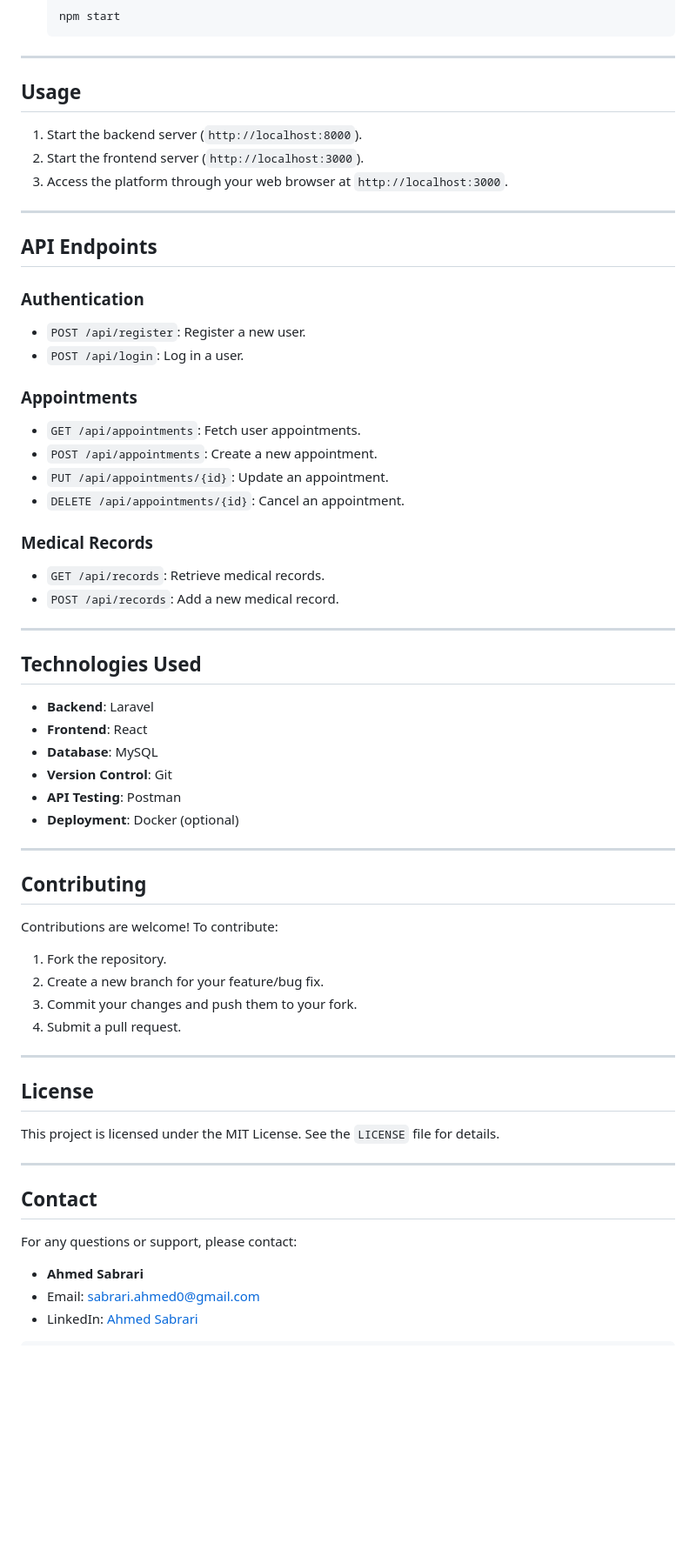
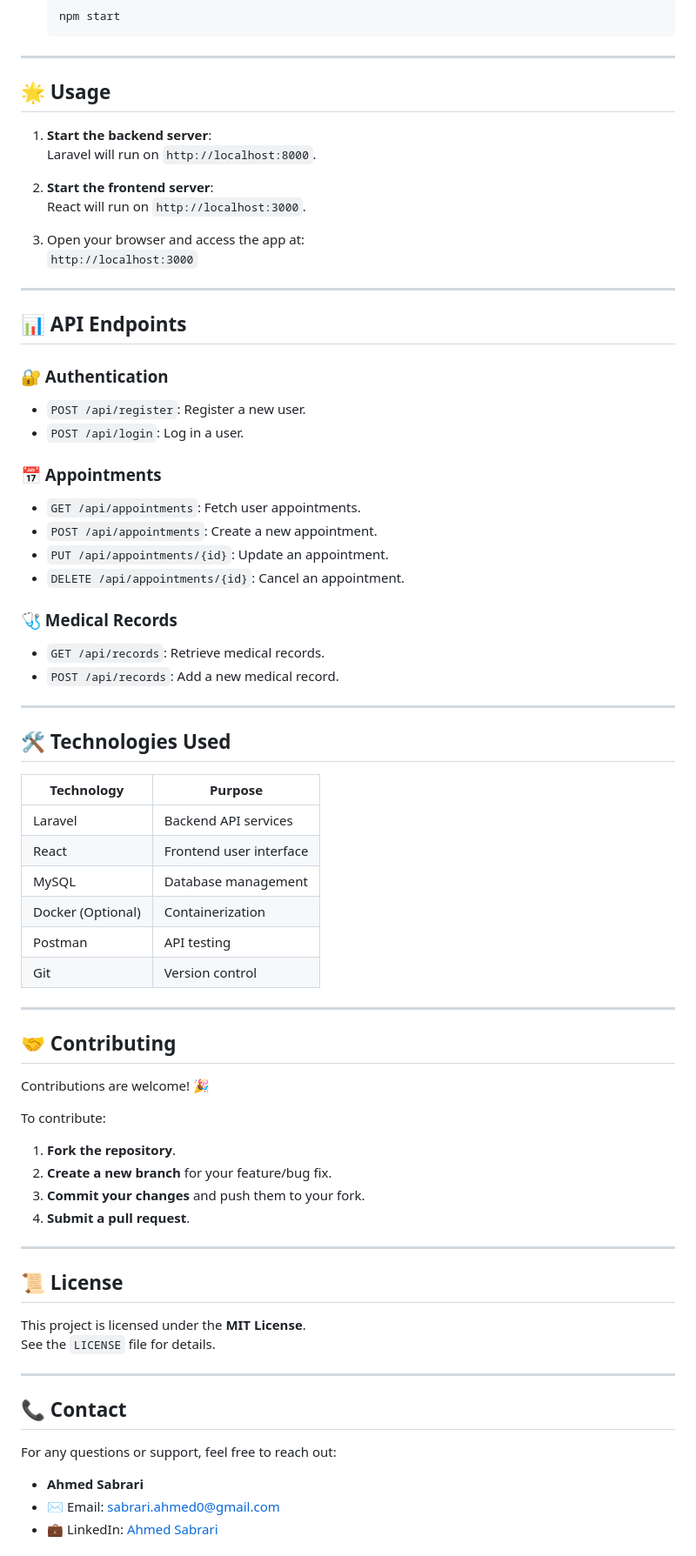
Before and after one commit to ahmedsabrari/Teleconsultation, a Markdown page: README.md, the part around the change printed below. Shown: that part at 87% size. GitHub-like rendering; blank space fills up the shorter version.

````diff
--- a/README.md
+++ b/README.md
@@ -114,64 +126,74 @@ MySQL is used for storing user data, appointment details, and medical records.
 
 ---
 
-## Usage
+## 🌟 Usage
 
-1. Start the backend server (`http://localhost:8000`).
-2. Start the frontend server (`http://localhost:3000`).
-3. Access the platform through your web browser at `http://localhost:3000`.
+1. **Start the backend server**:
+   Laravel will run on `http://localhost:8000`.
+
+2. **Start the frontend server**:
+   React will run on `http://localhost:3000`.
+
+3. Open your browser and access the app at:
+   `http://localhost:3000`
 
 ---
 
-## API Endpoints
+## 📊 API Endpoints
 
-### Authentication
+### 🔐 Authentication
 - `POST /api/register`: Register a new user.
 - `POST /api/login`: Log in a user.
 
-### Appointments
+### 📅 Appointments
 - `GET /api/appointments`: Fetch user appointments.
 - `POST /api/appointments`: Create a new appointment.
 - `PUT /api/appointments/{id}`: Update an appointment.
 - `DELETE /api/appointments/{id}`: Cancel an appointment.
 
-### Medical Records
+### 🩺 Medical Records
 - `GET /api/records`: Retrieve medical records.
 - `POST /api/records`: Add a new medical record.
 
 ---
 
-## Technologies Used
+## 🛠 Technologies Used
 
-- **Backend**: Laravel
-- **Frontend**: React
-- **Database**: MySQL
-- **Version Control**: Git
-- **API Testing**: Postman
-- **Deployment**: Docker (optional)
+| **Technology**    | **Purpose**                            |
+|--------------------|----------------------------------------|
+| Laravel            | Backend API services                  |
+| React              | Frontend user interface               |
+| MySQL              | Database management                   |
+| Docker (Optional)  | Containerization                      |
+| Postman            | API testing                           |
+| Git                | Version control                       |
 
 ---
 
-## Contributing
+## 🤝 Contributing
 
-Contributions are welcome! To contribute:
-1. Fork the repository.
-2. Create a new branch for your feature/bug fix.
-3. Commit your changes and push them to your fork.
-4. Submit a pull request.
+Contributions are welcome! 🎉
+
+To contribute:
+1. **Fork the repository**.
+2. **Create a new branch** for your feature/bug fix.
+3. **Commit your changes** and push them to your fork.
+4. **Submit a pull request**.
 
 ---
 
-## License
+## 📜 License
 
-This project is licensed under the MIT License. See the `LICENSE` file for details.
+This project is licensed under the **MIT License**.
+See the `LICENSE` file for details.
 
 ---
 
-## Contact
+## 📞 Contact
 
-For any questions or support, please contact:
+For any questions or support, feel free to reach out:
+
 - **Ahmed Sabrari**
-- Email: sabrari.ahmed0@gmail.com
-- LinkedIn: [Ahmed Sabrari](https://www.linkedin.com/in/ahmedsabrari/)
-```
+- ✉️ Email: sabrari.ahmed0@gmail.com
+- 💼 LinkedIn: [Ahmed Sabrari](https://www.linkedin.com/in/ahmedsabrari/)
 
````
Also changed, not shown: other parts of README.md (+53 -33 lines).
